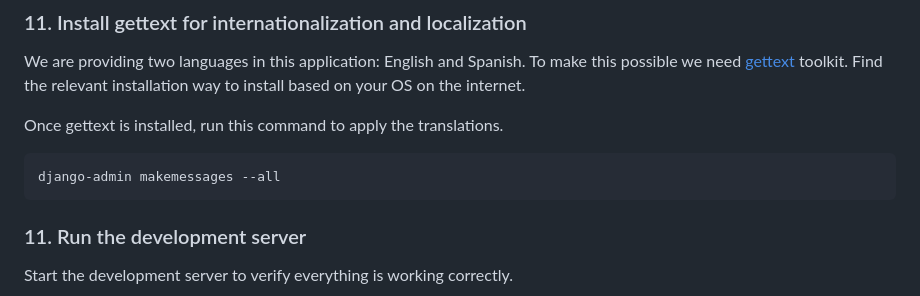
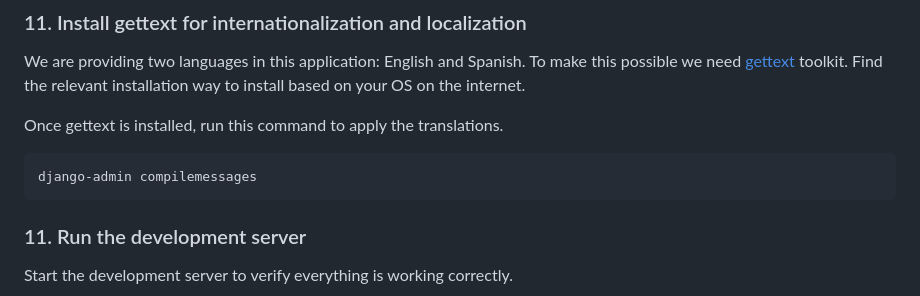
Before and after one commit to eltinawh/django-myshop, a Markdown page: README.md, the part around the change. Drawn GitHub-style.

Commit message:
Fix command for gettext in readme

````diff
--- a/README.md
+++ b/README.md
@@ -130,7 +130,7 @@ We are providing two languages in this application: English and Spanish. To make
 
 Once gettext is installed, run this command to apply the translations.
 ```bash
-django-admin makemessages --all
+django-admin compilemessages
 ```
 
 ### 11. Run the development server
````
